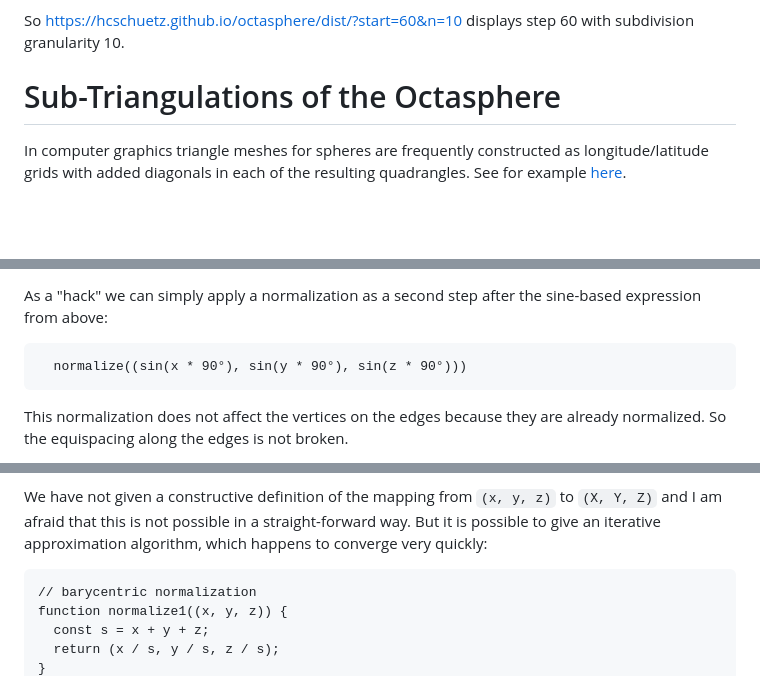
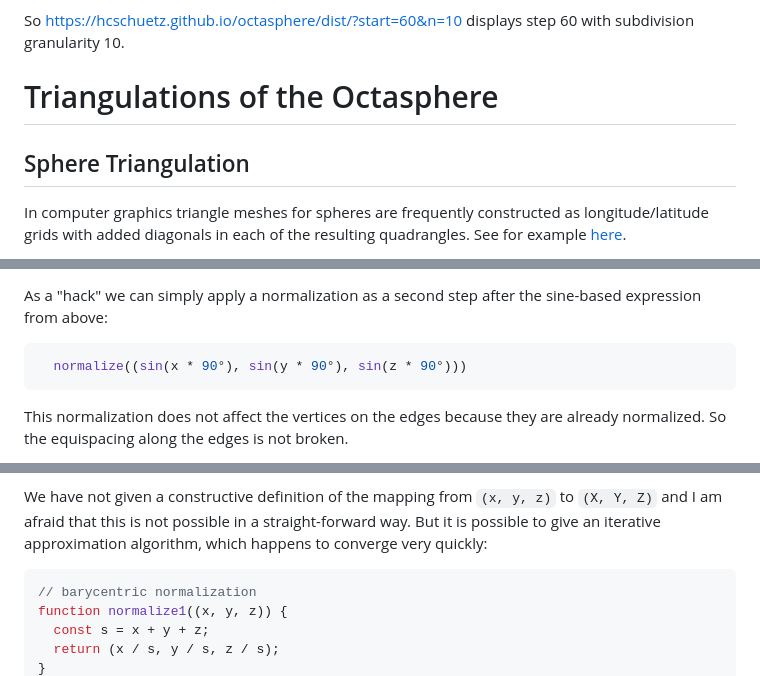
Before and after one commit to hcschuetz/sphere-texturing, a Markdown page: README.md, 3 parts joined by grey strips. Rendered like a GitHub page; blank space fills up the shorter version.

````diff
--- a/README.md
+++ b/README.md
@@ -19,8 +19,11 @@ So https://hcschuetz.github.io/octasphere/dist/?start=60&n=10 displays
 step 60 with subdivision granularity 10.
 
 
-Sub-Triangulations of the Octasphere
-====================================
+Triangulations of the Octasphere
+================================
+
+Sphere Triangulation
+--------------------
 
 In computer graphics triangle meshes for spheres
 are frequently constructed as longitude/latitude grids
@@ -307,7 +310,7 @@ For example the face center `(1/3, 1/3, 1/3)` is mapped to
 
 As a "hack" we can simply apply a normalization as a second step after
 the sine-based expression from above:
-```
+```js
   normalize((sin(x * 90°), sin(y * 90°), sin(z * 90°)))
 ```
 This normalization does not affect the vertices on the edges because they
@@ -393,7 +396,7 @@ to `(X, Y, Z)` and I am afraid that this is not possible in a straight-forward
 way.
 But it is possible to give an iterative approximation algorithm, which
 happens to converge very quickly:
-```
+```js
 // barycentric normalization
 function normalize1((x, y, z)) {
   const s = x + y + z;
````
Also changed, not shown: other parts of README.md (+16 -16 lines).
